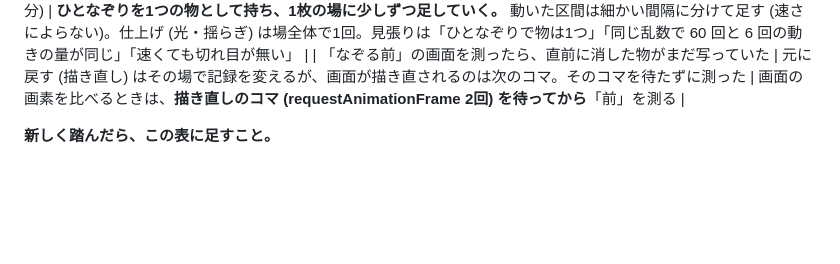
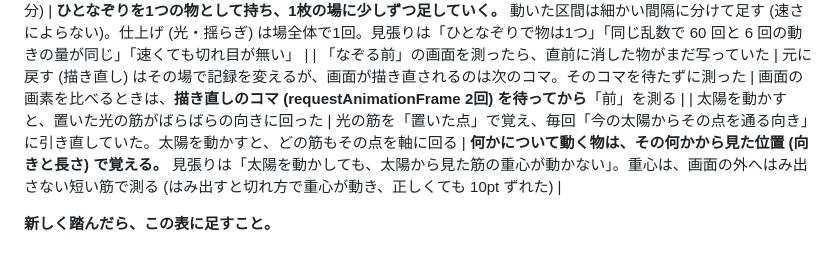
Before and after one commit to kakugawari/app_template, a Markdown page: CLAUDE.md, the part around the change. GitHub-like rendering; blank space fills up the shorter version.

Commit message:
落とし穴に足す: 太陽を動かすと、置いた光の筋がその点を軸に回った
Co-Authored-By: Claude Opus 5.5 <noreply@anthropic.com>
Claude-Session: https://claude.ai/code/session_01UVNUsMahRbtyLAexhfXtbT

```diff
--- a/CLAUDE.md
+++ b/CLAUDE.md
@@ -192,5 +192,6 @@ serve.js                  開発用サーバー
 | 見張りが、前のテストの名残で直しを外しても通った | 直前のテストでシートを薄くした効果が、戻る途中 (0.25) のまま残っていた | 測る前に、**前の操作の名残が消えたこと** (元の状態に戻ったこと) を確かめてから操作する |
 | 指でなぞる描き方が「スタンプすぎて気持ちよくない」 | なぞった線の上に、できあがった小さな形を一定の間隔で押していた。同じ形がくり返し並び、重なりにもそれぞれのふちが残り、速くなぞると間が空く (速い筋雲で量が半分) | **ひとなぞりを1つの物として持ち、1枚の場に少しずつ足していく。** 動いた区間は細かい間隔に分けて足す (速さによらない)。仕上げ (光・揺らぎ) は場全体で1回。見張りは「ひとなぞりで物は1つ」「同じ乱数で 60 回と 6 回の動きの量が同じ」「速くても切れ目が無い」 |
 | 「なぞる前」の画面を測ったら、直前に消した物がまだ写っていた | 元に戻す (描き直し) はその場で記録を変えるが、画面が描き直されるのは次のコマ。そのコマを待たずに測った | 画面の画素を比べるときは、**描き直しのコマ (requestAnimationFrame 2回) を待ってから**「前」を測る |
+| 太陽を動かすと、置いた光の筋がばらばらの向きに回った | 光の筋を「置いた点」で覚え、毎回「今の太陽からその点を通る向き」に引き直していた。太陽を動かすと、どの筋もその点を軸に回る | **何かについて動く物は、その何かから見た位置 (向きと長さ) で覚える。** 見張りは「太陽を動かしても、太陽から見た筋の重心が動かない」。重心は、画面の外へはみ出さない短い筋で測る (はみ出すと切れ方で重心が動き、正しくても 10pt ずれた) |
 
 **新しく踏んだら、この表に足すこと。**
```
